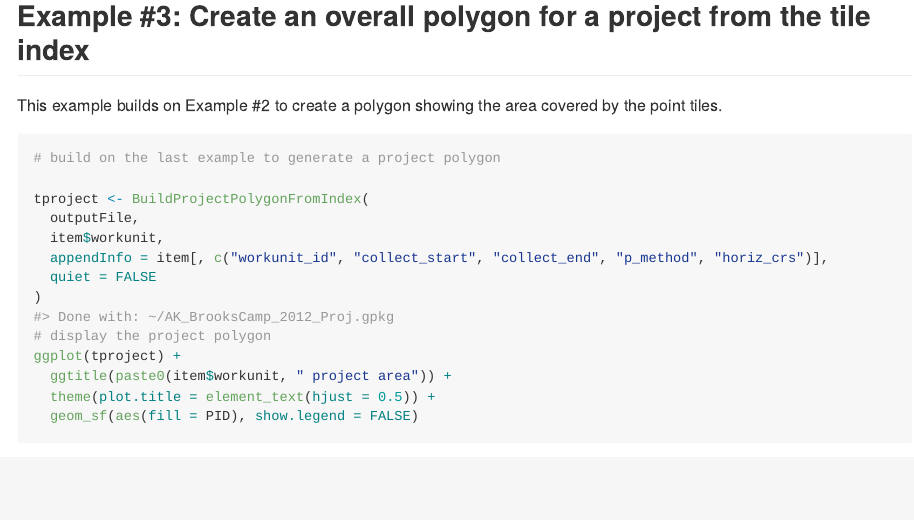
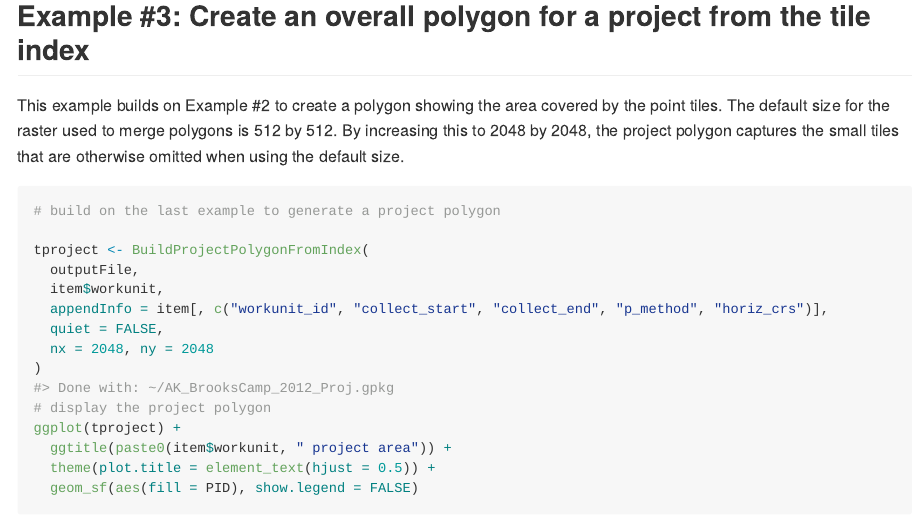
Before and after one commit to bmcgaughey1/LidarIndexR, an R Markdown document (README.Rmd): the page in a window 1100 px wide, from 4400 px down before the commit and from 2790 px down after it, so that both start at the same text. The pictures show the output file README.md that the author committed with the source, drawn offline in the style of GitHub; long lines of code are wrapped.

Commit message:
Modifed the call to st_rasterize in BuildProjectPolygonFromIndex to use nx, ny instead of dx, dy and updated the readme file

````diff
--- a/README.Rmd
+++ b/README.Rmd
@@ -124,7 +124,9 @@ ggplot(tindex) +
 
 ## Example #3: Create an overall polygon for a project from the tile index
 
-This example builds on Example #2 to create a polygon showing the area covered by the point tiles.
+This example builds on Example #2 to create a polygon showing the area covered by the point tiles. The default size for
+the raster used to merge polygons is 512 by 512. By increasing this to 2048 by 2048, the project polygon captures the small tiles
+that are otherwise omitted when using the default size.
 
 ```{r example3}
 # build on the last example to generate a project polygon
@@ -133,7 +135,8 @@ tproject <- BuildProjectPolygonFromIndex(
   outputFile,
   item$workunit,
   appendInfo = item[, c("workunit_id", "collect_start", "collect_end", "p_method", "horiz_crs")],
-  quiet = FALSE
+  quiet = FALSE,
+  nx = 2048, ny = 2048
 )
 
 # display the project polygon
````
Also changed, not shown: R/LidarIndexR.R (+7 -1 lines), README.md, 2 other files.
